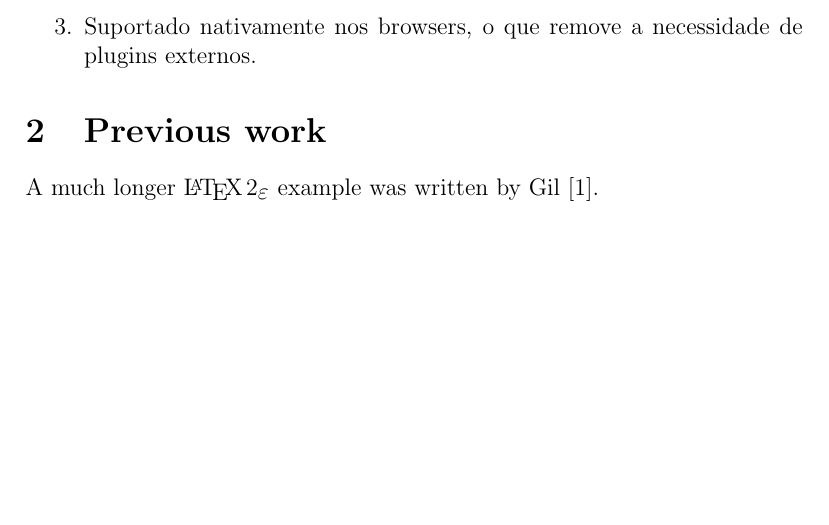
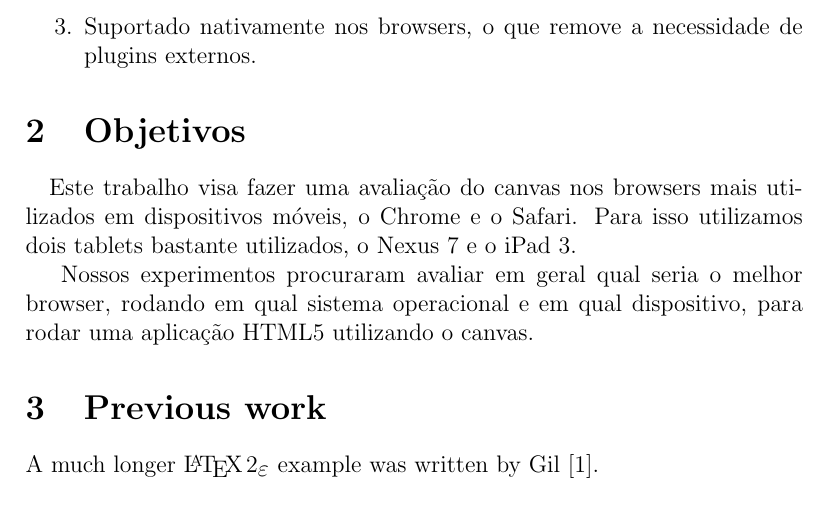
Before and after one commit to thiagolacerda/stat, a LaTeX document (stat.tex): part of page 2 of 2, cut so that both start at the same text, the shorter picture padded with empty space. Compiled offline with pdfLaTeX.

Commit message:
Goals section

```diff
--- a/stat.tex
+++ b/stat.tex
@@ -42,6 +42,15 @@ ser um elemento HTML.
 \end{enumerate}
 
 
+\section{Objetivos}
+
+\paragraph{}
+Este trabalho visa fazer uma avaliação do canvas nos browsers mais utilizados em dispositivos móveis, o Chrome e o
+Safari. Para isso utilizamos dois tablets bastante utilizados, o Nexus 7 e o iPad 3.
+
+Nossos experimentos procuraram avaliar em geral qual seria o melhor browser, rodando em qual sistema operacional e
+em qual dispositivo, para rodar uma aplicação HTML5 utilizando o canvas.
+
 \section{Previous work}\label{previous work}
 A much longer \LaTeXe{} example was written by Gil~\cite{Einstein}.
 
```
